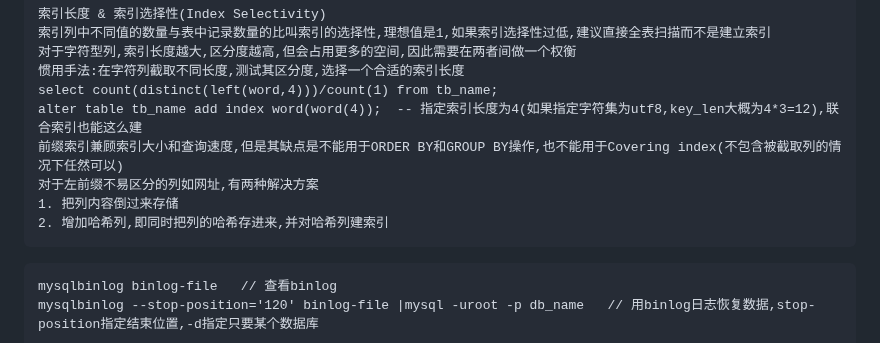
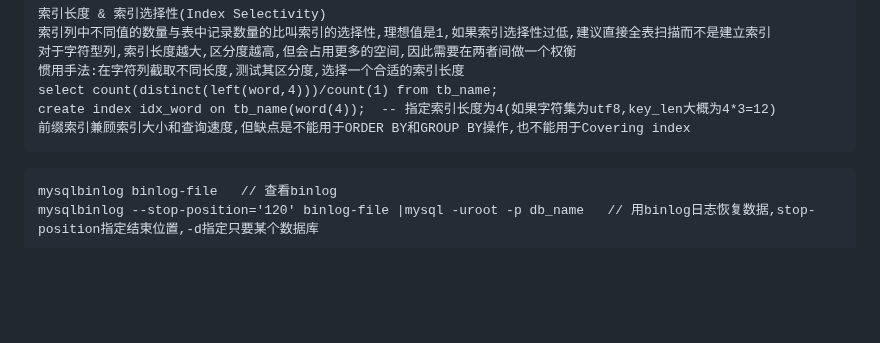
Before and after one commit to forthcoming/essay, a Markdown page: db/mysql.md, the part around the change. Drawn GitHub-style; blank space fills up the shorter version.

````diff
--- a/db/mysql.md
+++ b/db/mysql.md
@@ -394,11 +394,8 @@ InnoDB一定会建立聚簇索引,把实际数据行和相关的键值保存在
 对于字符型列,索引长度越大,区分度越高,但会占用更多的空间,因此需要在两者间做一个权衡
 惯用手法:在字符列截取不同长度,测试其区分度,选择一个合适的索引长度
 select count(distinct(left(word,4)))/count(1) from tb_name;
-alter table tb_name add index word(word(4));  -- 指定索引长度为4(如果指定字符集为utf8,key_len大概为4*3=12),联合索引也能这么建
-前缀索引兼顾索引大小和查询速度,但是其缺点是不能用于ORDER BY和GROUP BY操作,也不能用于Covering index(不包含被截取列的情况下任然可以)
-对于左前缀不易区分的列如网址,有两种解决方案
-1. 把列内容倒过来存储
-2. 增加哈希列,即同时把列的哈希存进来,并对哈希列建索引
+create index idx_word on tb_name(word(4));  -- 指定索引长度为4(如果字符集为utf8,key_len大概为4*3=12)
+前缀索引兼顾索引大小和查询速度,但缺点是不能用于ORDER BY和GROUP BY操作,也不能用于Covering index
 ```
 
 ```
````
